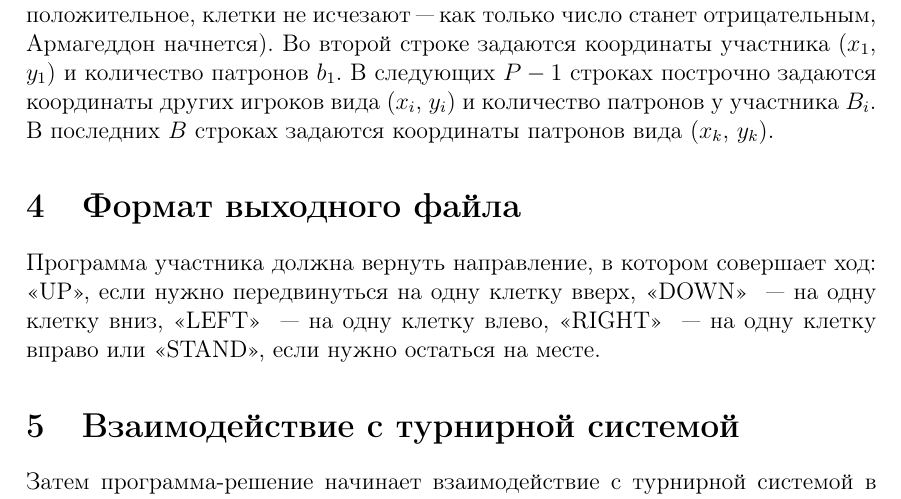
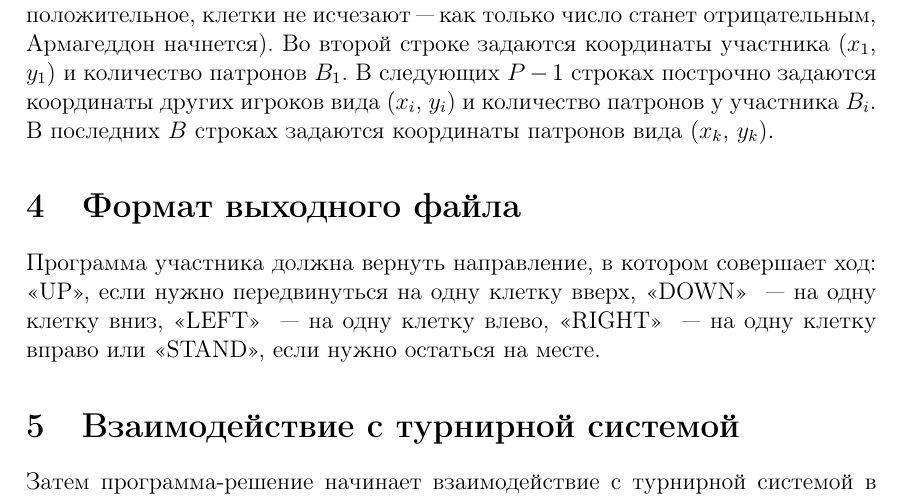
Before and after one commit to parallel-p/play, a LaTeX paper (games/pepelac/statements.tex): part of page 2 of 2, cut so that both start at the same text. Compiled offline with pdfLaTeX.

Commit message:
Fix statements

```diff
--- a/games/pepelac/statements.tex
+++ b/games/pepelac/statements.tex
@@ -37,7 +37,7 @@ TL = 1 секунда на 50 ходов, ML = 256 мегабайт
 \section{Формат входного файла}
 Для удобства работы будем считать, что у левой верхней клетки координаты $(1;1)$, а у правой нижней координаты $(N;N)$. В начале игры в первой строке задается размер поля $N$ ($40 \leq N \leq 50$).
 В процесс игры в начале каждого хода задается количество игроков $P$ ($1 \leq P \leq 2$), количество патронов $B$ ($1 \leq B \leq N^2 - P$) и время, оставшееся до Армагеддона $K$ ($-N^2 \leq K \leq 10$, пока число положительное, клетки не исчезают "--- как только число станет отрицательным, Армагеддон начнется).
-Во второй строке задаются координаты участника ($x_1$, $y_1$) и количество патронов $b_1$.
+Во второй строке задаются координаты участника ($x_1$, $y_1$) и количество патронов $B_1$.
 В следующих $P-1$ строках построчно задаются координаты других игроков вида ($x_i$, $y_i$) и количество патронов у участника $B_i$.
 В последних $B$ строках задаются координаты патронов вида ($x_k$, $y_k$).
 
```
Also changed, not shown: games/pepelac/statements.pdf.
